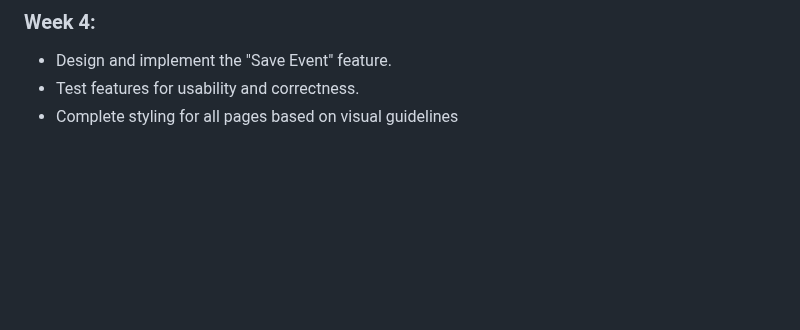
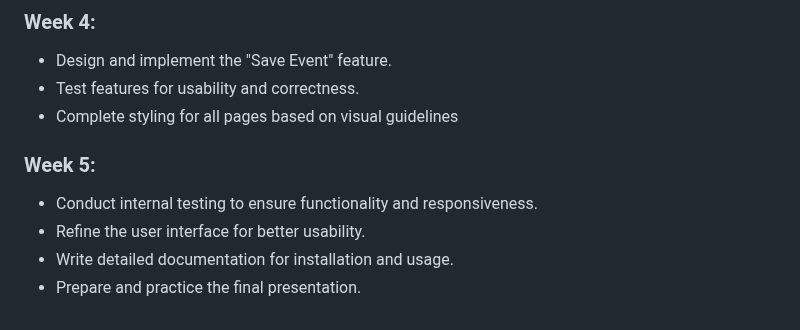
Before and after one commit to 582-41W-VA/lia-Eventify, a Markdown page: proposal-file.md, the part around the change. Drawn GitHub-style; blank space fills up the shorter version.

Commit message:
added Project Milestones for week 5

```diff
--- a/proposal-file.md
+++ b/proposal-file.md
@@ -92,3 +92,10 @@ Eventify will be developed using the following technologies:
 - Design and implement the "Save Event" feature.
 - Test features for usability and correctness.
 - Complete styling for all pages based on visual guidelines
+
+### Week 5:
+
+- Conduct internal testing to ensure functionality and responsiveness.
+- Refine the user interface for better usability.
+- Write detailed documentation for installation and usage.
+- Prepare and practice the final presentation.
```
